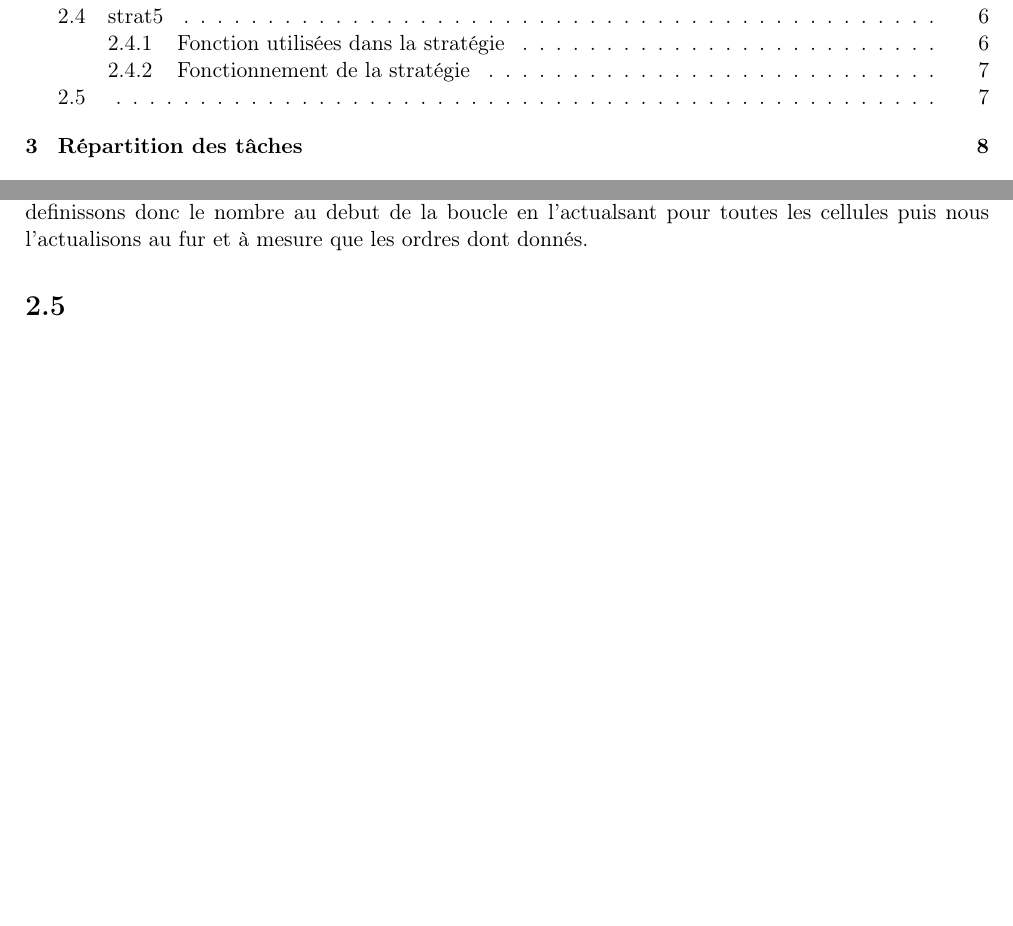
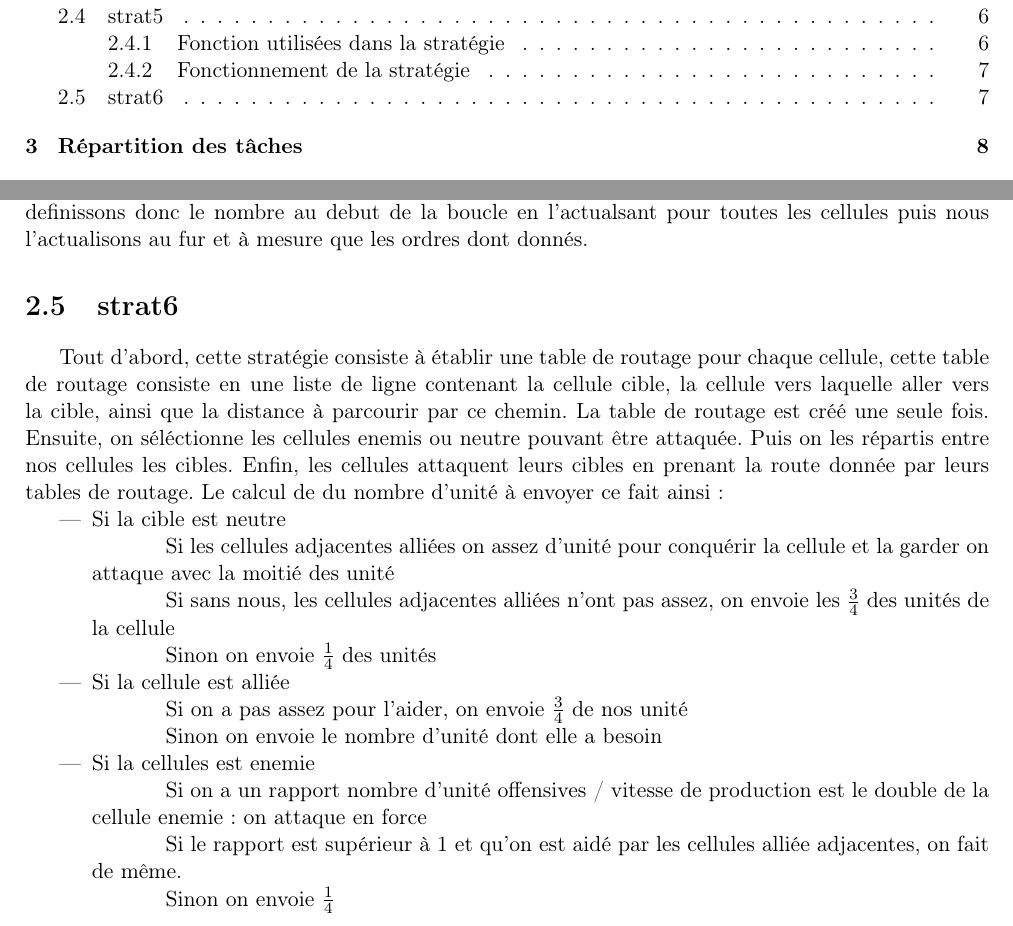
Before and after one commit to n3f4s/alogoprogr_petit-pedestre, a LaTeX document (rapport/rapport.tex): two parts of pages 2 and 8 of 10, joined at a grey line, cut so that both start at the same text, the shorter picture padded with empty space. Compiled offline with pdfLaTeX.

Commit message:
MAJ du rapport

```diff
--- a/rapport/rapport.tex
+++ b/rapport/rapport.tex
@@ -170,8 +170,24 @@ On separe ici les cas selon le propriétaire de chaque cellule adjacente, car le
 Il a fallu trouver un moyen d'actualiser les nombre d'unités dont une cellule avait besoin avant que les ordres ne soient transmis et qu'un nouveau
 state ne soit recupéré, c'est pourquoi nous avons ajouté l'atribut unit\_needed à la classe cellule. Nous definissons donc le nombre au debut de la boucle
 en l'actualsant pour toutes les cellules puis nous l'actualisons au fur et à mesure que les ordres dont donnés.
-		\section{}
-
+		\section{strat6}
+			Tout d'abord, cette stratégie consiste à établir une table de routage pour chaque cellule, cette table de routage consiste en une liste de ligne contenant la cellule cible, la cellule vers laquelle aller vers la cible, ainsi que la distance à parcourir par ce chemin. La table de routage est créé une seule fois.
+			Ensuite, on séléctionne les cellules enemis ou neutre pouvant être attaquée. Puis on les répartis entre nos cellules les cibles.
+			Enfin, les cellules attaquent leurs cibles en prenant la route donnée par leurs tables de routage.
+			Le calcul de du nombre d'unité à envoyer ce fait ainsi:
+			\begin{itemize}
+					\item Si la cible est neutre
+						\subitem Si les cellules adjacentes alliées on assez d'unité pour conquérir la cellule et la garder on attaque avec la moitié des unité
+						\subitem Si sans nous, les cellules adjacentes alliées n'ont pas assez, on envoie les $\frac{3}{4}$ des unités de la cellule
+						\subitem Sinon on envoie $\frac{1}{4}$ des unités
+					\item Si la cellule est alliée
+						\subitem Si on a pas assez pour l'aider, on envoie $\frac{3}{4}$ de nos unité
+						\subitem Sinon on envoie le nombre d'unité dont elle a besoin
+					\item Si la cellules est enemie
+						\subitem Si on a un rapport nombre d'unité offensives / vitesse de production est le double de la cellule enemie : on attaque en force
+						\subitem Si le rapport est supérieur à 1 et qu'on est aidé par les cellules alliée adjacentes, on fait de même.
+						\subitem Sinon on envoie $\frac{1}{4}$
+			\end{itemize}
 	\chapter{Répartition des tâches}
 		Nous nous sommes réparti les tâches en deux sous groupes. Une personne (Mikaël) s'est occupé de la communication
 		avec le serveur. Deux personnes (Jean et Vincent) se sont occupé des stratégies. Les stratégies de bases (\_strat\_base, \_strat\_base2 ainsi que \_less\_worse\_strat) on été crées à deux. Pour les autres stratégies, nous avons décidé de nous séparer les tâches (entre Jean et Vincent) pour explorer différentes options.
```
Also changed, not shown: rapport/rapport.pdf, 1 other file.
